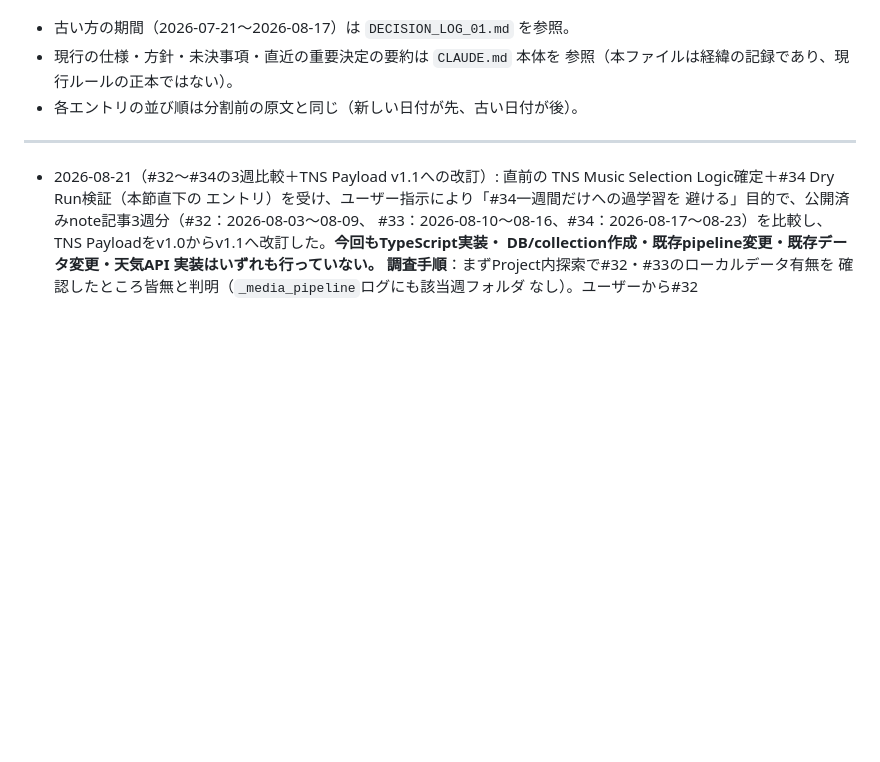
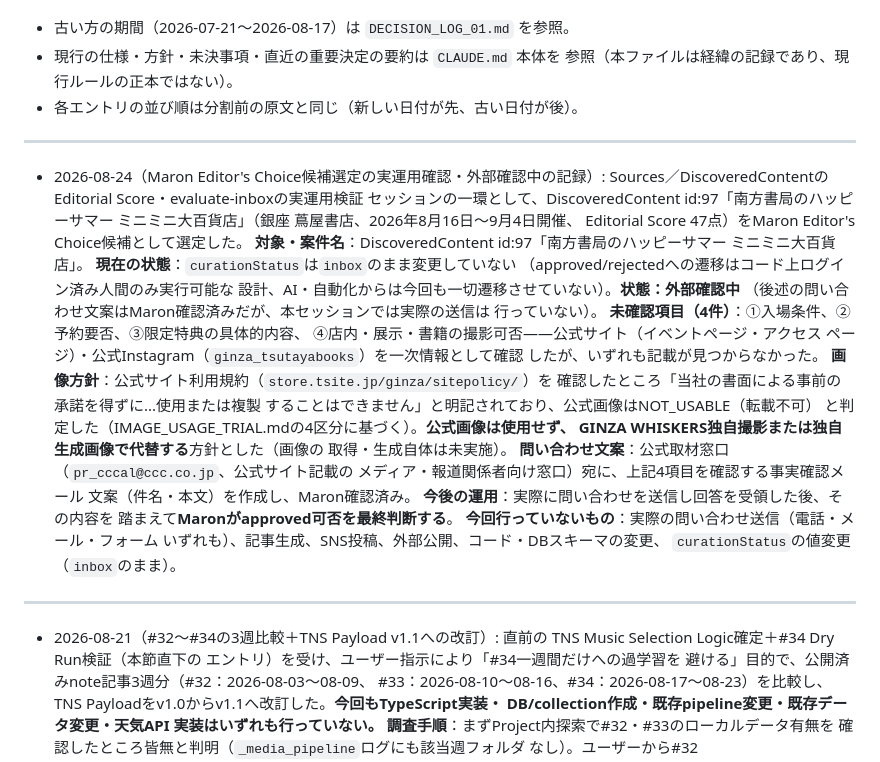
Before and after one commit to maron-ginza/GINZA_WHISKERS, a Markdown page: 02-discover-ginza-media-system/DECISION_LOG_02.md, the part around the change. Drawn GitHub-style; blank space fills up the shorter version.

Commit message:
Project02: 「南方書局」候補の外部確認中ステータスを進捗記録へ追加する
DiscoveredContent id:97「南方書局のハッピーサマー ミニミニ大百貨店」を
Maron Editor's Choice候補として選定し、未確認4項目（入場条件・予約要否・
限定特典内容・撮影可否）について公式取材窓口宛の問い合わせ文案を作成した
経緯を記録する。curationStatusはinboxのまま変更せず、実際の問い合わせ送信・
記事生成・SNS投稿・外部公開はいずれも未実施。DiscoveredContentのスキーマに
外部確認中を表す既存フィールドがないため、コード変更ではなくCLAUDE.md／
DECISION_LOG_02.mdへの記録という運用で対応した。

Co-Authored-By: Claude Sonnet 5 <noreply@anthropic.com>
Claude-Session: https://claude.ai/code/session_01BJGaXnFT1RqbaHSvRfF3Yi

```diff
--- a/02-discover-ginza-media-system/DECISION_LOG_02.md
+++ b/02-discover-ginza-media-system/DECISION_LOG_02.md
@@ -11,6 +11,38 @@ CLAUDE.mdの肥大化（150,000文字上限超過）を解消するための分
   参照（本ファイルは経緯の記録であり、現行ルールの正本ではない）。
 - 各エントリの並び順は分割前の原文と同じ（新しい日付が先、古い日付が後）。
 
+---
+
+  - 2026-08-24（Maron Editor's Choice候補選定の実運用確認・外部確認中の記録）:
+    Sources／DiscoveredContentのEditorial Score・evaluate-inboxの実運用検証
+    セッションの一環として、DiscoveredContent id:97「南方書局のハッピーサマー
+    ミニミニ大百貨店」（銀座 蔦屋書店、2026年8月16日〜9月4日開催、
+    Editorial Score 47点）をMaron Editor's Choice候補として選定した。
+    **対象・案件名**：DiscoveredContent id:97「南方書局のハッピーサマー
+    ミニミニ大百貨店」。
+    **現在の状態**：`curationStatus`は`inbox`のまま変更していない
+    （approved/rejectedへの遷移はコード上ログイン済み人間のみ実行可能な
+    設計、AI・自動化からは今回も一切遷移させていない）。**状態：外部確認中**
+    （後述の問い合わせ文案はMaron確認済みだが、本セッションでは実際の送信は
+    行っていない）。
+    **未確認項目（4件）**：①入場条件、②予約要否、③限定特典の具体的内容、
+    ④店内・展示・書籍の撮影可否——公式サイト（イベントページ・アクセス
+    ページ）・公式Instagram（`ginza_tsutayabooks`）を一次情報として確認
+    したが、いずれも記載が見つからなかった。
+    **画像方針**：公式サイト利用規約（`store.tsite.jp/ginza/sitepolicy/`）を
+    確認したところ「当社の書面による事前の承諾を得ずに...使用または複製
+    することはできません」と明記されており、公式画像はNOT_USABLE（転載不可）
+    と判定した（IMAGE_USAGE_TRIAL.mdの4区分に基づく）。**公式画像は使用せず、
+    GINZA WHISKERS独自撮影または独自生成画像で代替する**方針とした（画像の
+    取得・生成自体は未実施）。
+    **問い合わせ文案**：公式取材窓口（`pr_cccal@ccc.co.jp`、公式サイト記載の
+    メディア・報道関係者向け窓口）宛に、上記4項目を確認する事実確認メール
+    文案（件名・本文）を作成し、Maron確認済み。
+    **今後の運用**：実際に問い合わせを送信し回答を受領した後、その内容を
+    踏まえて**Maronがapproved可否を最終判断する**。
+    **今回行っていないもの**：実際の問い合わせ送信（電話・メール・フォーム
+    いずれも）、記事生成、SNS投稿、外部公開、コード・DBスキーマの変更、
+    `curationStatus`の値変更（`inbox`のまま）。
 ---
 
   - 2026-08-21（#32〜#34の3週比較＋TNS Payload v1.1への改訂）: 直前の
```
Also changed, not shown: 02-discover-ginza-media-system/CLAUDE.md (+1 -0 lines).
